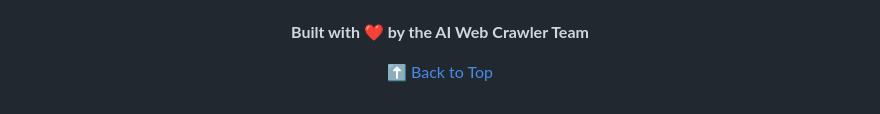
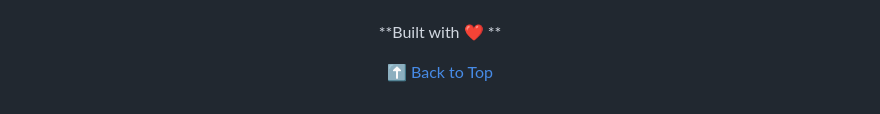
Before and after one commit to HazemAkram/WebCrawler, a Markdown page: README.MD, the part around one of its changes. GitHub-like rendering.

```diff
--- a/README.MD
+++ b/README.MD
@@ -441,6 +432,6 @@ When reporting issues, please include:
 <div align="center">
 
-**Built with ❤️ by the AI Web Crawler Team**
+**Built with ❤️ **
 
 [⬆ Back to Top](#deepseek-ai-web-crawler--pdf-processor)
 
```
Also changed, not shown: other parts of README.MD (+0 -9 lines).
